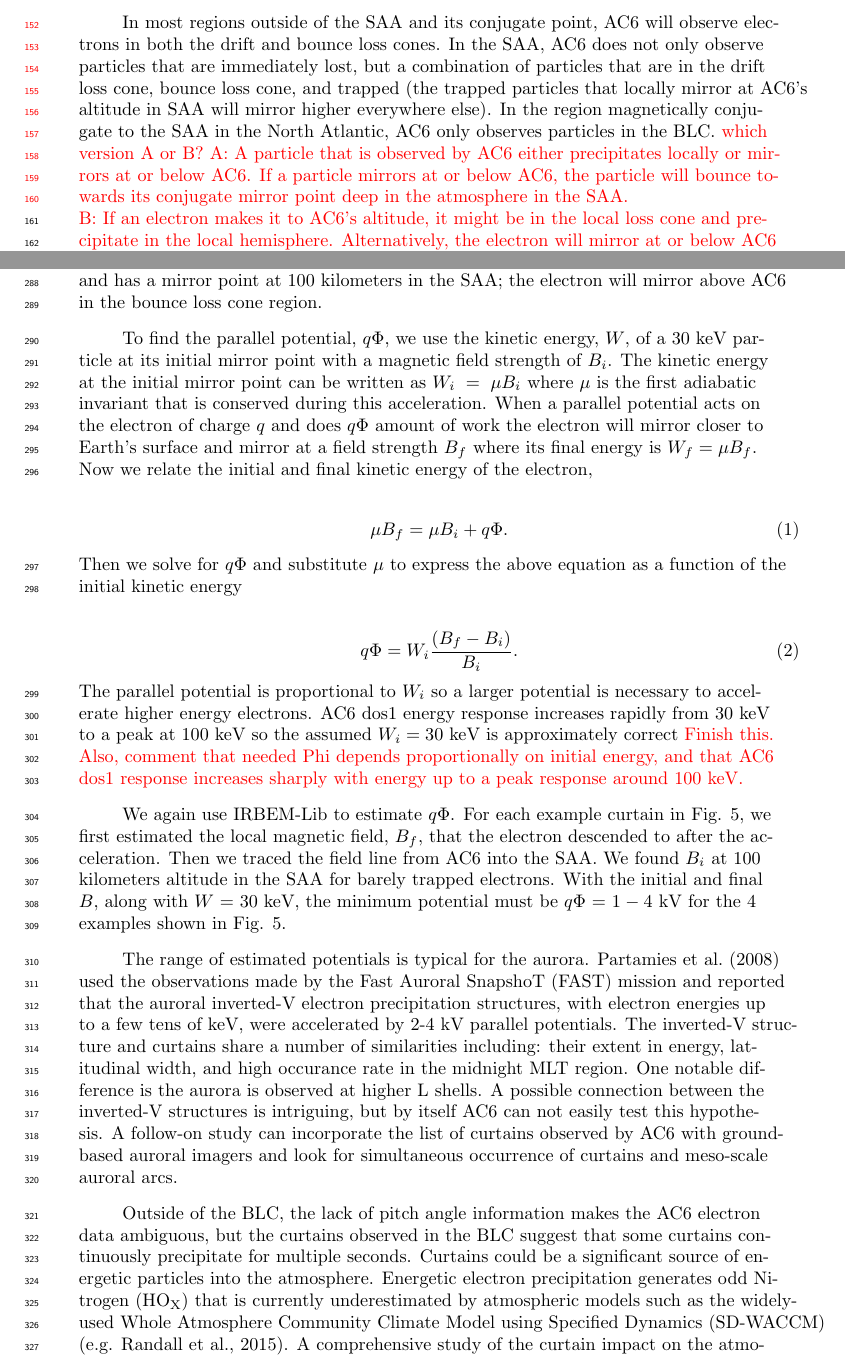
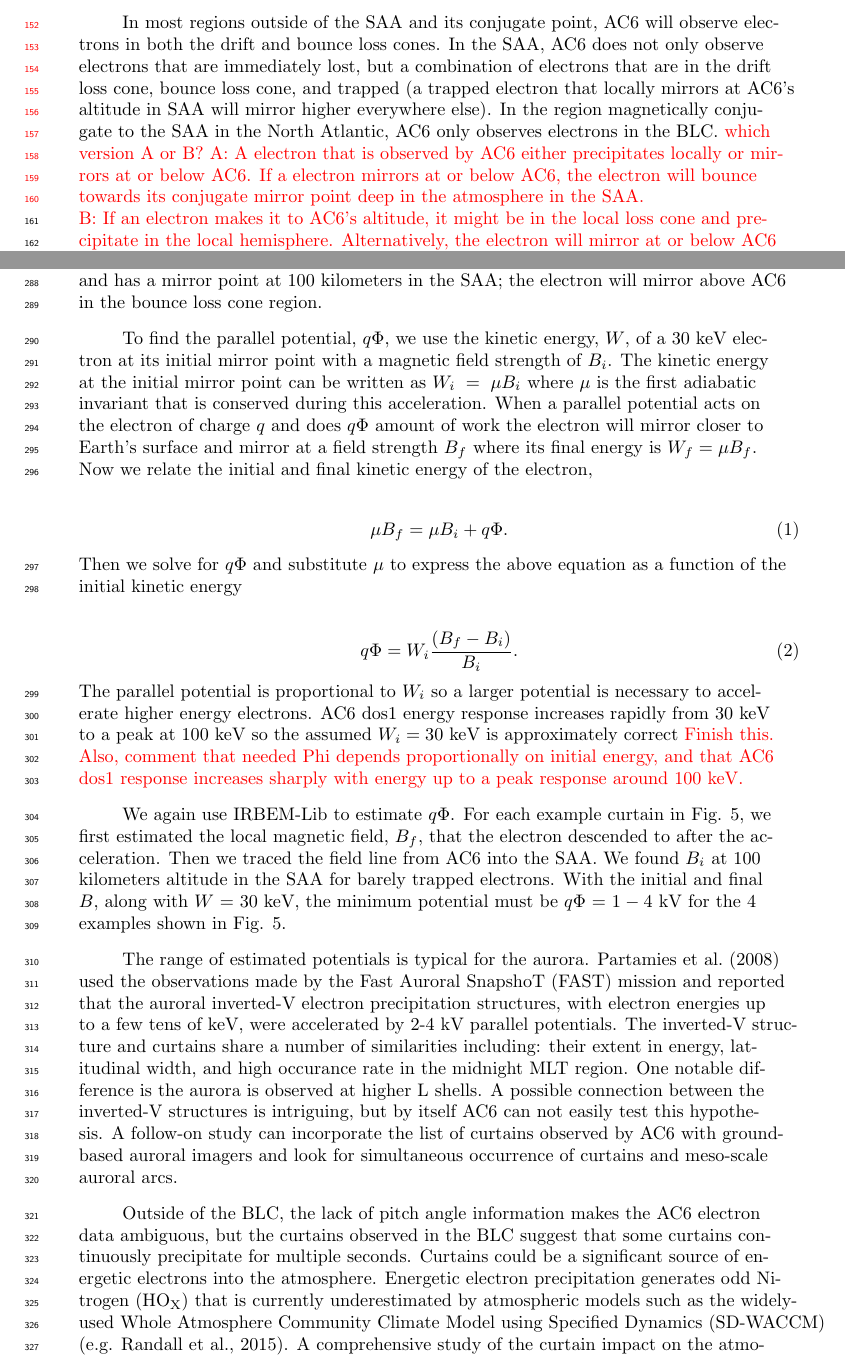
Before and after one commit to mshumko/ac6_curtains, a LaTeX document (paper/shumko_ac6_curtain_stats.tex): two parts of pages 5 and 11 of 15, joined at a grey line, cut so that both start at the same text. Compiled offline with pdfLaTeX.

Commit message:
Replaced particle with electron in many locations where a specofic meaning is warranted.

```diff
--- a/paper/shumko_ac6_curtain_stats.tex
+++ b/paper/shumko_ac6_curtain_stats.tex
@@ -115,5 +115,5 @@ While some particles observed in LEO are trapped and will execute closed drift p
 
 Particles that have pitch angles in the drift loss cone will precipitate within one drift period (often within the SAA). Particles with smaller equatorial pitch angles (less than about $10^\circ$) that are lost in the atmosphere within one bounce are in the bounce loss cone. Traditionally, we define a particle with a mirror point altitude at or below 100 km to be in the BLC.
 
-In most regions outside of the SAA and its conjugate point, AC6 will observe electrons in both the drift and bounce loss cones. In the SAA, AC6 does not only observe particles that are immediately lost, but a combination of particles that are in the drift loss cone, bounce loss cone, and trapped (the trapped particles that locally mirror at AC6's altitude in SAA will mirror higher everywhere else). In the region magnetically conjugate to the SAA in the North Atlantic, AC6 only observes particles in the BLC. \textcolor{red}{which version A or B? A: A particle that is observed by AC6 either precipitates locally or mirrors at or below AC6. If a particle mirrors at or below AC6, the particle will bounce towards its conjugate mirror point deep in the atmosphere in the SAA. \newline B: If an electron makes it to AC6's altitude, it might be in the local loss cone and precipitate in the local hemisphere. Alternatively, the electron will mirror at or below AC6 and gyrate to the conjugate mirror point in the SAA where the mirror point is deep in the atmosphere or below sea level.} Therefore, any precipitation observed in this region must rapidly precipitate.
+In most regions outside of the SAA and its conjugate point, AC6 will observe electrons in both the drift and bounce loss cones. In the SAA, AC6 does not only observe electrons that are immediately lost, but a combination of electrons that are in the drift loss cone, bounce loss cone, and trapped (a trapped electron that locally mirrors at AC6's altitude in SAA will mirror higher everywhere else). In the region magnetically conjugate to the SAA in the North Atlantic, AC6 only observes electrons in the BLC. \textcolor{red}{which version A or B? A: A electron that is observed by AC6 either precipitates locally or mirrors at or below AC6. If a electron mirrors at or below AC6, the electron will bounce towards its conjugate mirror point deep in the atmosphere in the SAA. \newline B: If an electron makes it to AC6's altitude, it might be in the local loss cone and precipitate in the local hemisphere. Alternatively, the electron will mirror at or below AC6 and gyrate to the conjugate mirror point in the SAA where the mirror point is deep in the atmosphere or below sea level.} Therefore, any precipitation observed in this region must rapidly precipitate.
 
@@ -186,7 +186,7 @@ Figure \ref{ae_dist} shows that the microburst and curtain observations are both
 \subsection{Curtains Observed in The Bounce Loss Cone}
 Lastly we address curtains observed in the bounce loss cone. The curtains shown in Fig. \ref{fig3} were observed near the sea level mirror altitude curve thus they were not drifting and were precipitating for as long as 6 seconds as shown in Fig. \ref{fig3}e. The curtain precipitation persisted for multiple $\approx 1.5$ second bounce periods of 30 keV electrons in this region. What can cause continuous $>30$ keV electron precipitation lasting for multiple seconds? This mechanism must be radially localized near the magnetic equator, on a scale of a few hundred kilometers. A candidate mechanism is a direct current electric field that is parallel to the background magnetic field that lowers the electron mirror point to AC6 altitudes. To find the minimum potential we assume the electron is barely trapped and has a mirror point at 100 kilometers in the SAA; the electron will mirror above AC6 in the bounce loss cone region.
 
-To find the parallel potential, $q \Phi$,  we use the kinetic energy, $W$, of a $30$ keV particle at its initial mirror point with a magnetic field strength of $B_i$. The kinetic energy at the initial mirror point can be written as $W_i = \mu B_i$ where $\mu$ is the first adiabatic invariant that is conserved during this acceleration. When a parallel potential acts on the electron of charge $q$ and does $q \Phi$ amount of work the electron will mirror closer to Earth's surface and mirror at a field strength $B_f$ where its final energy is $W_f = \mu B_f$. Now we relate the initial and final kinetic energy of the electron,
+To find the parallel potential, $q \Phi$,  we use the kinetic energy, $W$, of a $30$ keV electron at its initial mirror point with a magnetic field strength of $B_i$. The kinetic energy at the initial mirror point can be written as $W_i = \mu B_i$ where $\mu$ is the first adiabatic invariant that is conserved during this acceleration. When a parallel potential acts on the electron of charge $q$ and does $q \Phi$ amount of work the electron will mirror closer to Earth's surface and mirror at a field strength $B_f$ where its final energy is $W_f = \mu B_f$. Now we relate the initial and final kinetic energy of the electron,
 
 \begin{equation}
 \mu B_f = \mu B_i + q \Phi.
@@ -200,7 +200,7 @@ We again use IRBEM-Lib to estimate $ q \Phi$. For each example curtain in Fig. \
 
 The range of estimated potentials is typical for the aurora. \citeA{Partamies2008} used the observations made by the Fast Auroral SnapshoT (FAST) mission and reported that the auroral inverted-V electron precipitation structures, with electron energies up to a few tens of keV, were accelerated by 2-4 kV parallel potentials. The inverted-V structure and curtains share a number of similarities including: their extent in energy, latitudinal width, and high occurance rate in the midnight MLT region. One notable difference is the aurora is observed at higher L shells. A possible connection between the inverted-V structures is intriguing, but by itself AC6 can not easily test this hypothesis. A follow-on study can incorporate the list of curtains observed by AC6 with ground-based auroral imagers and look for simultaneous occurrence of curtains and meso-scale auroral arcs.
 
-Outside of the BLC, the lack of pitch angle information makes the AC6 electron data ambiguous, but the curtains observed in the BLC suggest that some curtains continuously precipitate for multiple seconds. Curtains could be a significant source of energetic particles into the atmosphere. Energetic electron precipitation generates odd Nitrogen ($\mathrm{HO_X}$) that is currently underestimated by atmospheric models such as the widely-used Whole Atmosphere Community Climate Model using Specified Dynamics (SD-WACCM) \cite<e.g.>{Randall2015}. A comprehensive study of the curtain impact on the atmosphere should be done with an AC6-like mission with pitch angle and energy resolution.
+Outside of the BLC, the lack of pitch angle information makes the AC6 electron data ambiguous, but the curtains observed in the BLC suggest that some curtains continuously precipitate for multiple seconds. Curtains could be a significant source of energetic electrons into the atmosphere. Energetic electron precipitation generates odd Nitrogen ($\mathrm{HO_X}$) that is currently underestimated by atmospheric models such as the widely-used Whole Atmosphere Community Climate Model using Specified Dynamics (SD-WACCM) \cite<e.g.>{Randall2015}. A comprehensive study of the curtain impact on the atmosphere should be done with an AC6-like mission with pitch angle and energy resolution.
 
 
 \section{Conclusions}
```
Also changed, not shown: paper/shumko_ac6_curtain_stats.pdf, paper/shumko_ac6_curtain_stats.tex (2 more changed lines), 2 other files.
